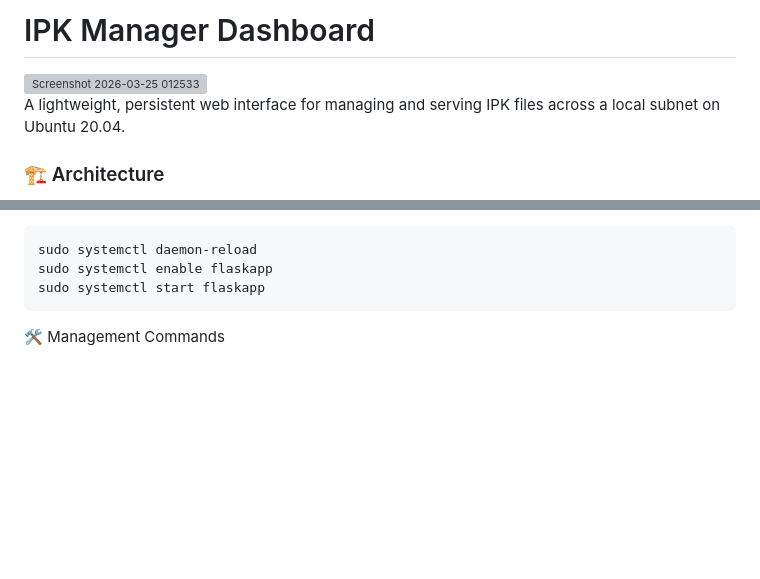
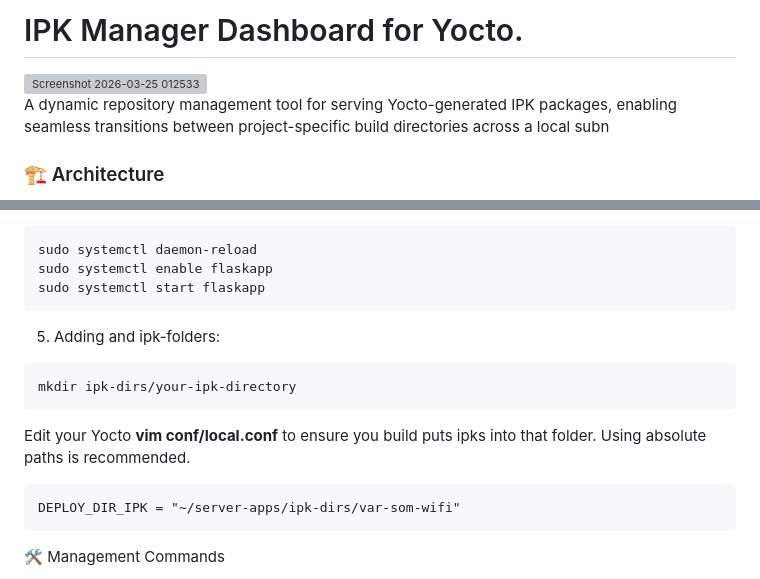
Before and after one commit to KamilPiekutowski/ipk-manager, a Markdown page: README.md, 2 parts joined by grey strips. GitHub-like rendering; blank space fills up the shorter version; grey boxes are pictures that could not be loaded.

````diff
--- a/README.md
+++ b/README.md
@@ -1,7 +1,7 @@
-# IPK Manager Dashboard
+# IPK Manager Dashboard for Yocto.
 <img width="60%" alt="Screenshot 2026-03-25 012533" src="https://github.com/user-attachments/assets/00a592b4-c212-4953-87cf-02f5f44999c0" />
 
-A lightweight, persistent web interface for managing and serving IPK files across a local subnet on Ubuntu 20.04.
+A dynamic repository management tool for serving Yocto-generated IPK packages, enabling seamless transitions between project-specific build directories across a local subn
 
 ### 🏗 Architecture
 This application uses a **Dual-Service Architecture** to ensure the control panel stays responsive while the file server remains independent.
@@ -71,7 +71,15 @@ sudo systemctl daemon-reload
 sudo systemctl enable flaskapp
 sudo systemctl start flaskapp
 ```
-
+5. Adding and ipk-folders:
+```bash
+mkdir ipk-dirs/your-ipk-directory
+```
+Edit your Yocto **vim conf/local.conf** to ensure you build puts ipks into that folder.
+Using absolute paths is recommended.
+```local.conf
+DEPLOY_DIR_IPK = "~/server-apps/ipk-dirs/var-som-wifi"
+```
 🛠 Management Commands
 * **Check UI Status:** sudo systemctl status flaskapp
 * **View Web Logs:** journalctl -u flaskapp -f
````
